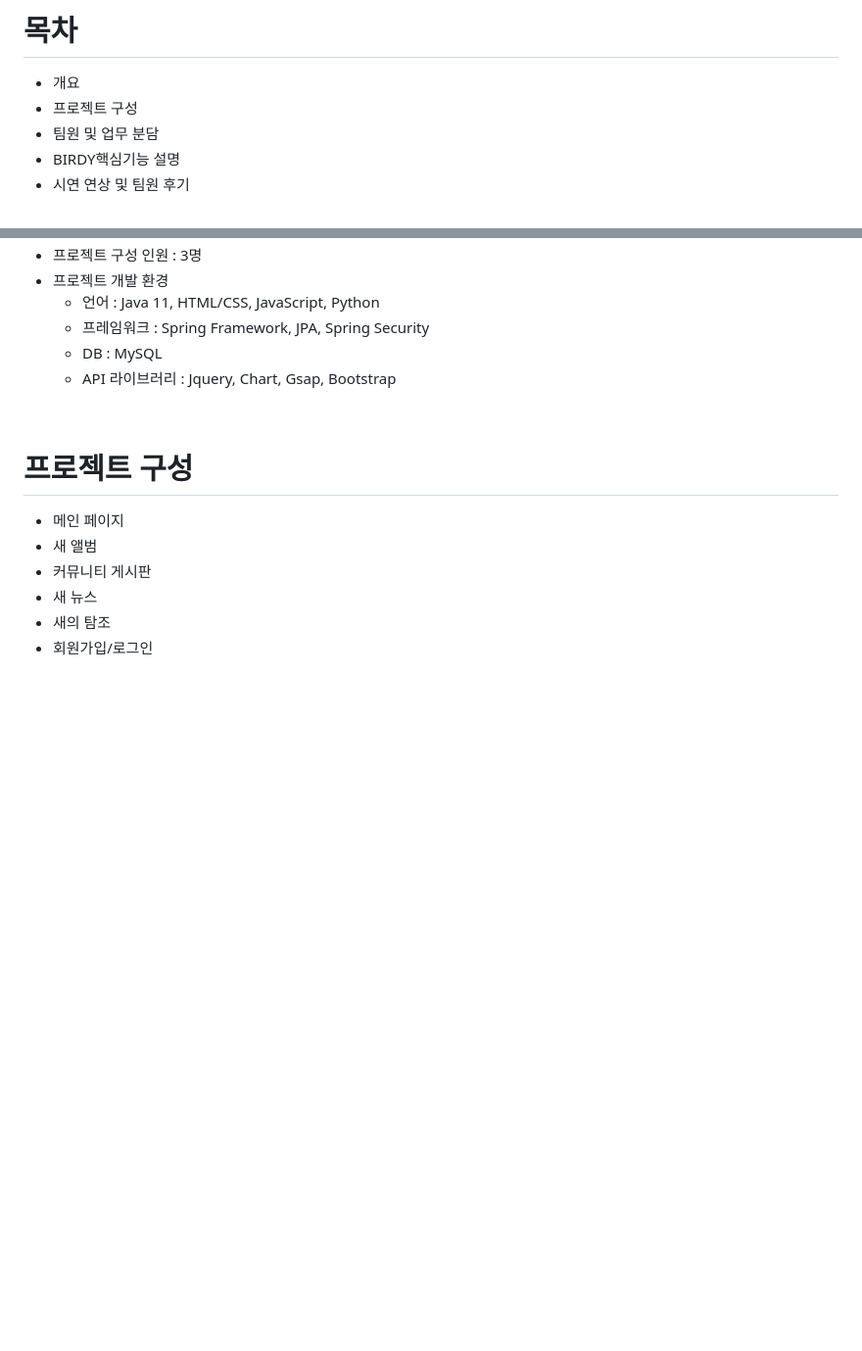
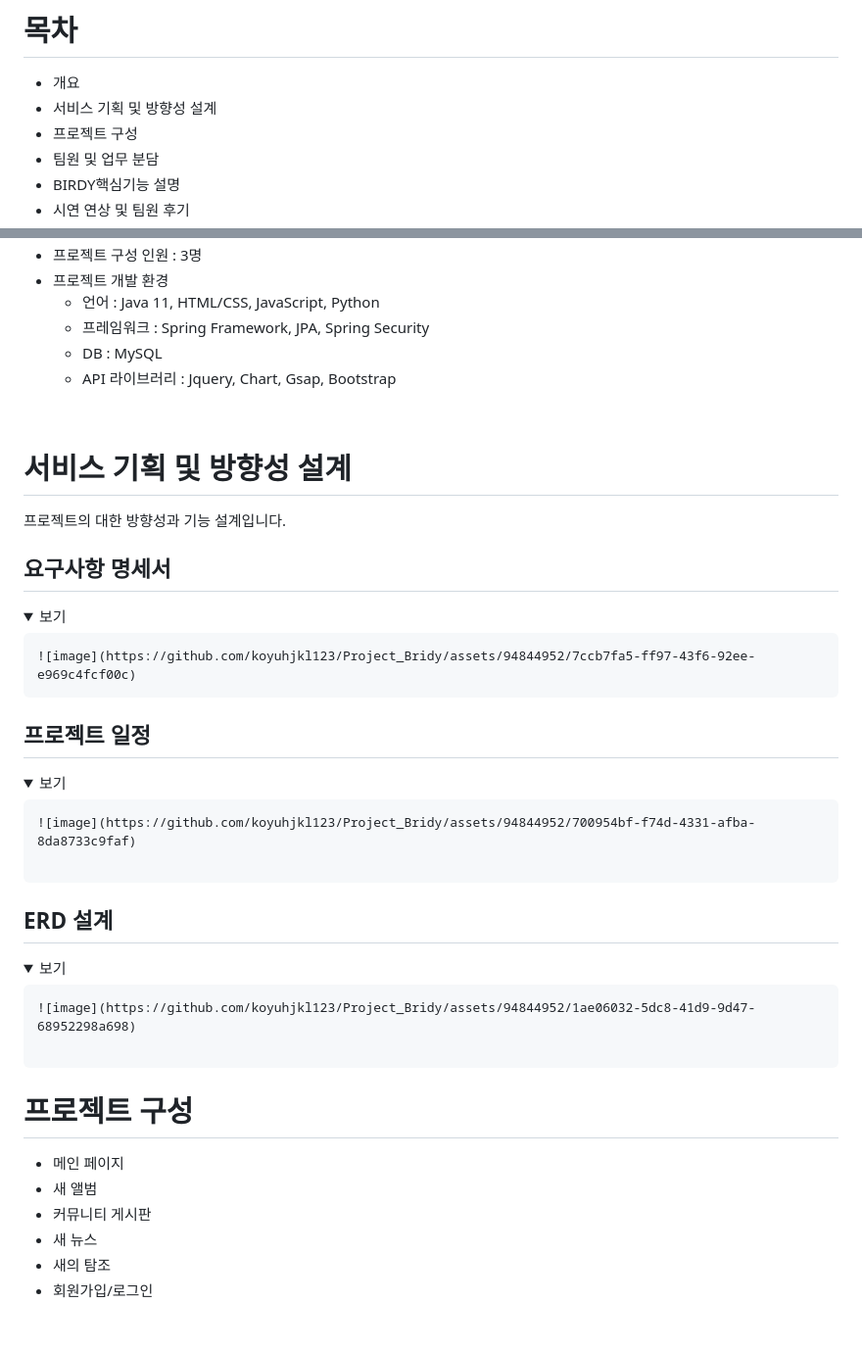
Before and after one commit to KIM0665/Project_Bridy, a Markdown page: README.md, 2 parts joined by grey strips. Shown: that part at 98% size. Rendered like a GitHub page; folded sections open; blank space fills up the shorter version.

````diff
--- a/README.md
+++ b/README.md
@@ -6,6 +6,7 @@
 
 # 목차
 - 개요
+- 서비스 기획 및 방향성 설계
 - 프로젝트 구성
 - 팀원 및 업무 분담
 -  BIRDY핵심기능 설명
@@ -23,6 +24,42 @@
   * DB : MySQL
   * API 라이브러리 : Jquery, Chart, Gsap, Bootstrap
 <br>
+
+# 서비스 기획 및 방향성 설계
+프로젝트의 대한 방향성과 기능 설계입니다.
+
+## 요구사항 명세서
+
+<details>
+    <summary>보기</summary>
+
+```
+![image](https://github.com/koyuhjkl123/Project_Bridy/assets/94844952/7ccb7fa5-ff97-43f6-92ee-e969c4fcf00c)
+```
+</details>
+
+## 프로젝트 일정
+
+<details>
+    <summary>보기</summary>
+
+```
+![image](https://github.com/koyuhjkl123/Project_Bridy/assets/94844952/700954bf-f74d-4331-afba-8da8733c9faf)
+
+```
+</details>
+
+## ERD 설계
+
+<details>
+    <summary>보기</summary>
+
+```
+![image](https://github.com/koyuhjkl123/Project_Bridy/assets/94844952/1ae06032-5dc8-41d9-9d47-68952298a698)
+
+```
+</details>
+
 
 # 프로젝트 구성
 * 메인 페이지
````
